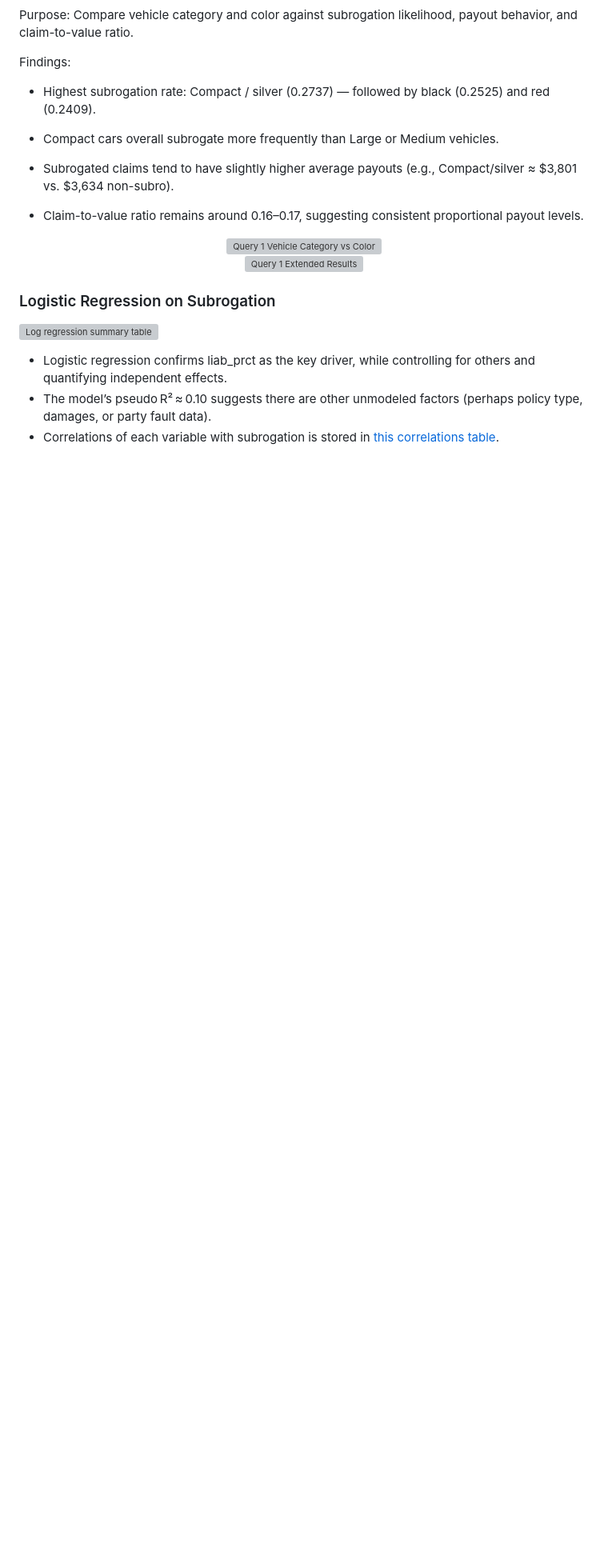
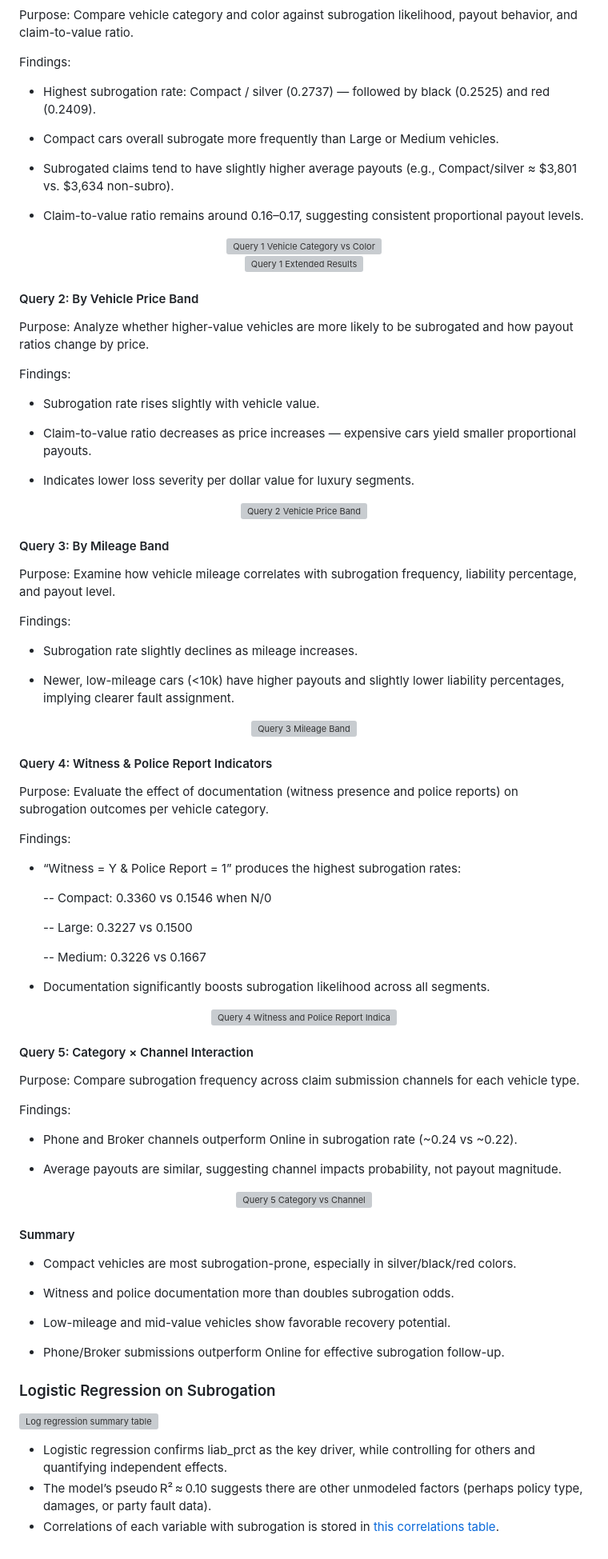
Before and after one commit to lingyuehao/706_final_project, a Markdown page: README.md, the part around the change. Shown: that part at 80% size. Drawn GitHub-style; blank space fills up the shorter version; grey boxes are pictures that could not be loaded.

Commit message:
Expand README with vehicle subrogation analysis
Added detailed analysis for vehicle subrogation queries, including findings on price band, mileage band, documentation effects, and submission channels.

```diff
--- a/README.md
+++ b/README.md
@@ -433,6 +433,76 @@ Findings:
 <p align="center"> <img src="analysis/lingyue_vehicle/query1-1.png" alt="Query 1 Vehicle Category vs Color" width="700"> <br> <img src="analysis/lingyue_vehicle/query1-2.png" alt="Query 1 Extended Results" width="700"> </p>
 
 
+#### Query 2: By Vehicle Price Band
+
+Purpose: Analyze whether higher-value vehicles are more likely to be subrogated and how payout ratios change by price.
+
+Findings:
+
+- Subrogation rate rises slightly with vehicle value.
+
+- Claim-to-value ratio decreases as price increases — expensive cars yield smaller proportional payouts.
+
+- Indicates lower loss severity per dollar value for luxury segments.
+
+<p align="center"> <img src="analysis/lingyue_vehicle/query2.png" alt="Query 2 Vehicle Price Band" width="700"> </p>
+
+
+#### Query 3: By Mileage Band
+
+Purpose: Examine how vehicle mileage correlates with subrogation frequency, liability percentage, and payout level.
+
+Findings:
+
+- Subrogation rate slightly declines as mileage increases.
+
+- Newer, low-mileage cars (<10k) have higher payouts and slightly lower liability percentages, implying clearer fault assignment.
+
+<p align="center"> <img src="analysis/lingyue_vehicle/query3.png" alt="Query 3 Mileage Band" width="700"> </p>
+
+
+#### Query 4: Witness & Police Report Indicators
+
+Purpose: Evaluate the effect of documentation (witness presence and police reports) on subrogation outcomes per vehicle category.
+
+Findings:
+
+- “Witness = Y & Police Report = 1” produces the highest subrogation rates:
+
+  -- Compact: 0.3360 vs 0.1546 when N/0
+
+  -- Large: 0.3227 vs 0.1500
+
+  -- Medium: 0.3226 vs 0.1667
+
+- Documentation significantly boosts subrogation likelihood across all segments.
+
+<p align="center"> <img src="analysis/lingyue_vehicle/query4.png" alt="Query 4 Witness and Police Report Indicators" width="700"> </p>
+
+
+#### Query 5: Category × Channel Interaction
+
+Purpose: Compare subrogation frequency across claim submission channels for each vehicle type.
+
+Findings:
+
+- Phone and Broker channels outperform Online in subrogation rate (~0.24 vs ~0.22).
+
+- Average payouts are similar, suggesting channel impacts probability, not payout magnitude.
+
+<p align="center"> <img src="analysis/lingyue_vehicle/query5.png" alt="Query 5 Category vs Channel" width="700"> </p>
+
+#### Summary
+
+- Compact vehicles are most subrogation-prone, especially in silver/black/red colors.
+
+- Witness and police documentation more than doubles subrogation odds.
+
+- Low-mileage and mid-value vehicles show favorable recovery potential.
+
+- Phone/Broker submissions outperform Online for effective subrogation follow-up.
+
+
 
 ### Logistic Regression on Subrogation
 
```
